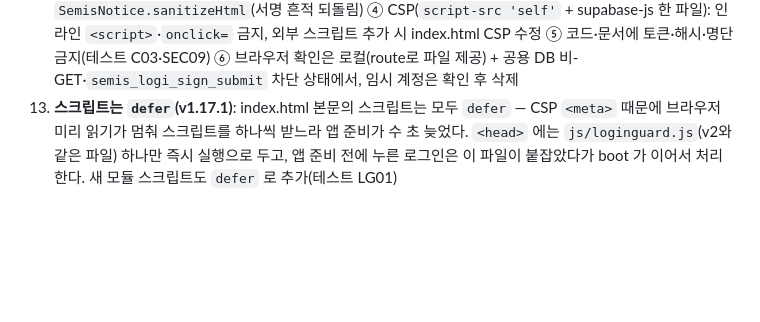
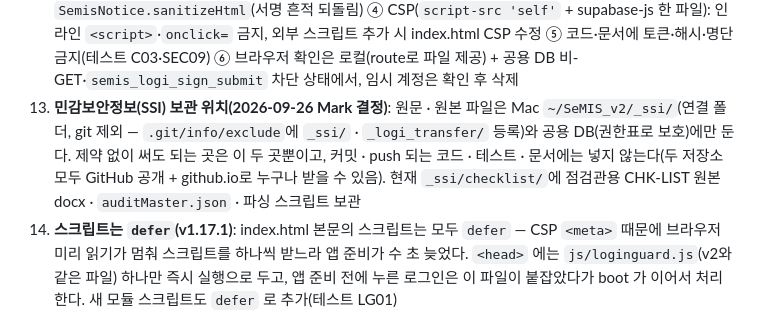
Before and after one commit to Mark4mission/semis-logistics, a Markdown page: docs/HANDOFF.md, the part around the change. GitHub-like rendering; blank space fills up the shorter version.

Commit message:
docs: HANDOFF — SSI local-only folder rule (~/SeMIS_v2/_ssi)
Co-Authored-By: Claude Opus 5.5 <noreply@anthropic.com>
Claude-Session: https://claude.ai/code/session_01PW9sH8rhCM9JFanzmEntzW

```diff
--- a/docs/HANDOFF.md
+++ b/docs/HANDOFF.md
@@ -115,6 +115,7 @@ v2 대응: inspection.js · carcap.js · training.js · certs.js · contracts.js
 11. **검색 입력칸은 다시 만들지 않는다(v1.13.1)**: 입력 이벤트에서 화면(입력칸 포함)을 통째로 다시 그리면 한글 조합이 끊겨 "ㅊㅗㅣ"처럼 자모로 풀린다. `SeMIS.ui.searchValue(v)`(끝의 조합 중 자모 제거)로 검색어를 만들고, 목록은 입력칸 밖 영역만 바꾸거나 `SeMIS.ui.repaintKeep(box, html, input)`(입력칸과 조상 노드는 그대로, 주변만 교체)을 쓴다. 검증: playwright CDP `Input.imeSetComposition`/`insertText`로 조합 입력 후 입력칸 노드 동일성 확인
 10. **모달 버튼줄**: 저장·취소처럼 자주 누르는 조작(완료 체크 포함)은 스크롤되는 본문이 아니라 하단 `.modal-actions`에 둔다
 12. **서버 보안(v1.15)**: ① 새 컬렉션 → `key_acl` 등록(+SQL 파일) ② 새 파일 폴더 → `tools/edge/semis-logi-files.ts` 등급표 추가 후 재배포 ③ 파일 주소는 표준(public) 주소로 저장하고 화면에 그대로 쓰면 자동 서명된다 — 단, 화면 밖 `new Image()`·`fetch`는 `SemisFileAuth.resolve(url)`, 별도 인쇄 문서(iframe document.write)는 `SemisFileAuth.signHtml(html)`, 편집기 HTML 저장은 `SemisNotice.sanitizeHtml`(서명 흔적 되돌림) ④ CSP(`script-src 'self'` + supabase-js 한 파일): 인라인 `<script>`·`onclick=` 금지, 외부 스크립트 추가 시 index.html CSP 수정 ⑤ 코드·문서에 토큰·해시·명단 금지(테스트 C03·SEC09) ⑥ 브라우저 확인은 로컬(route로 파일 제공) + 공용 DB 비-GET·`semis_logi_sign_submit` 차단 상태에서, 임시 계정은 확인 후 삭제
+14. **민감보안정보(SSI) 보관 위치(2026-09-26 Mark 결정)**: 원문 · 원본 파일은 Mac `~/SeMIS_v2/_ssi/`(연결 폴더, git 제외 — `.git/info/exclude`에 `_ssi/` · `_logi_transfer/` 등록)와 공용 DB(권한표로 보호)에만 둔다. 제약 없이 써도 되는 곳은 이 두 곳뿐이고, 커밋 · push 되는 코드 · 테스트 · 문서에는 넣지 않는다(두 저장소 모두 GitHub 공개 + github.io로 누구나 받을 수 있음). 현재 `_ssi/checklist/`에 점검관용 CHK-LIST 원본 docx · `auditMaster.json` · 파싱 스크립트 보관
 13. **스크립트는 `defer`(v1.17.1)**: index.html 본문의 스크립트는 모두 `defer` — CSP `<meta>` 때문에 브라우저 미리 읽기가 멈춰 스크립트를 하나씩 받느라 앱 준비가 수 초 늦었다. `<head>` 에는 `js/loginguard.js`(v2와 같은 파일) 하나만 즉시 실행으로 두고, 앱 준비 전에 누른 로그인은 이 파일이 붙잡았다가 boot 가 이어서 처리한다. 새 모듈 스크립트도 `defer` 로 추가(테스트 LG01)
 
 ## 7. 미결 · 주의
```
